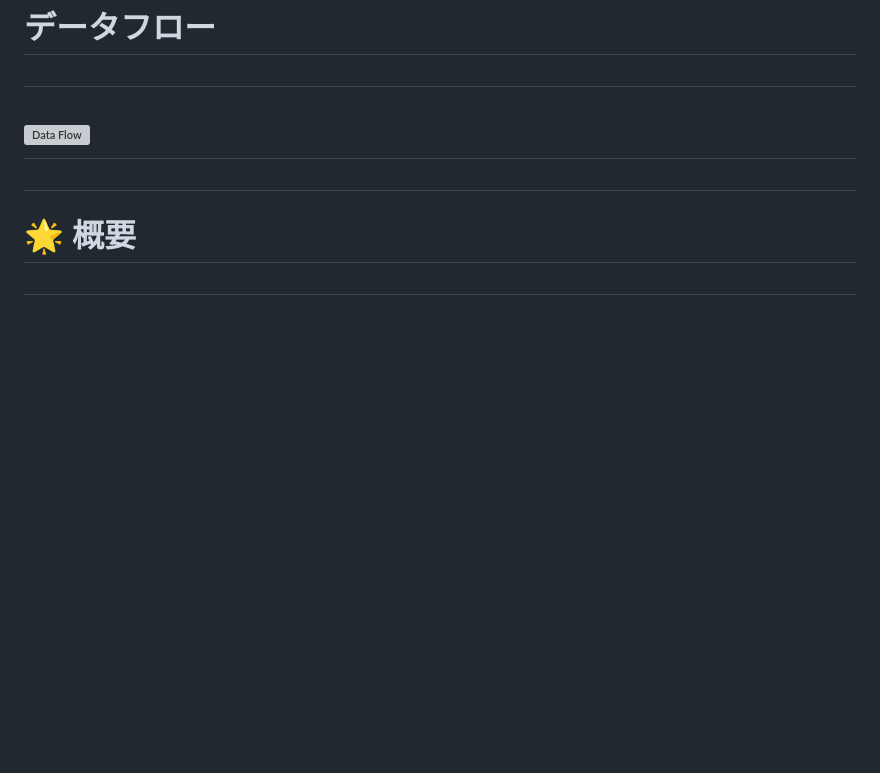
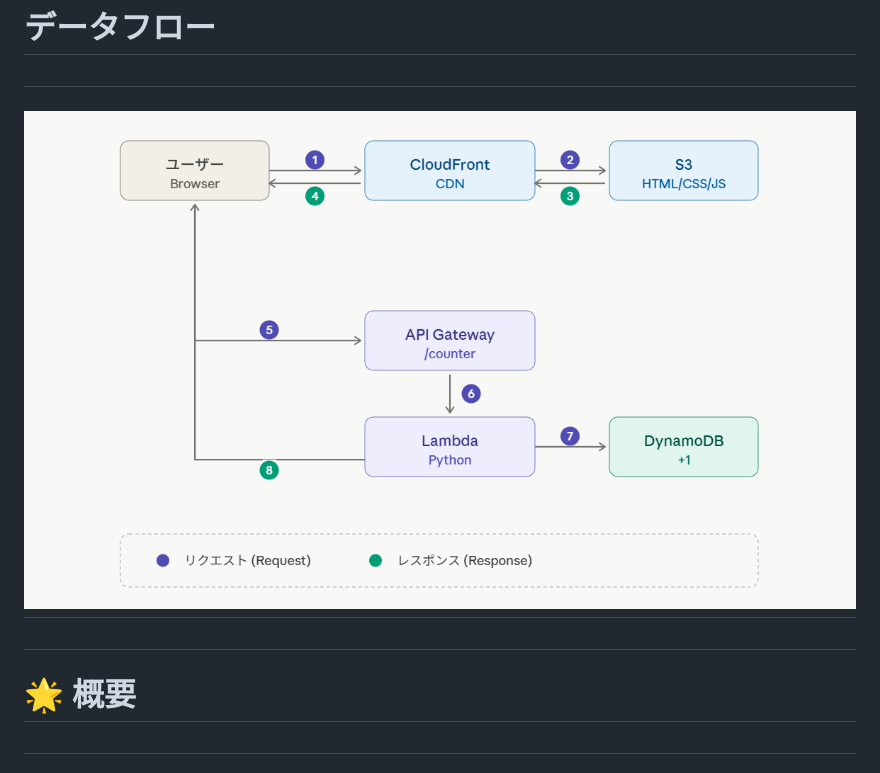
Before and after one commit to ZHABC001/MY_cloud-resume-challenge, a Markdown page: README1.md, the part around the change. Drawn GitHub-style; blank space fills up the shorter version; grey boxes are pictures that could not be loaded.

```diff
--- a/README1.md
+++ b/README1.md
@@ -14,7 +14,7 @@
 
 #
 
-# ![Data Flow](assests/architecture-flow.png)
+# ![Data Flow](assets/architecture-flow.png)
 
 #
 
```
